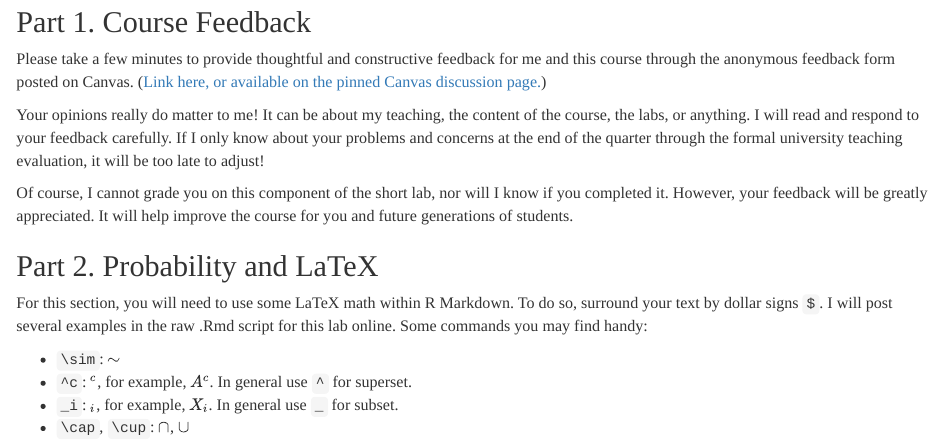
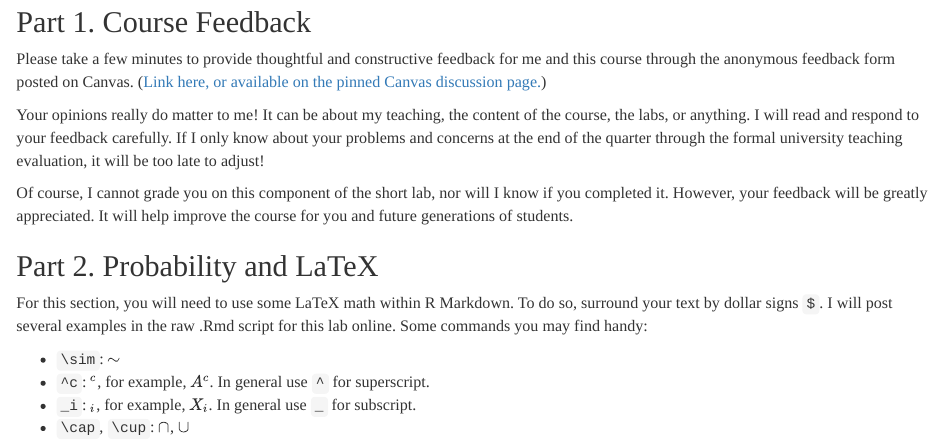
Before and after one commit to bryandmartin/STAT302, an R Markdown document (docs/ShortLabs/shortlab4/shortlab4.Rmd): the page in a window 1100 px wide, from 170 px down. Rendered offline with R 4.5, knitr and Pandoc, with nearby package versions.

Commit message:
subset \neq subscript

```diff
--- a/docs/ShortLabs/shortlab4/shortlab4.Rmd
+++ b/docs/ShortLabs/shortlab4/shortlab4.Rmd
@@ -48,8 +48,8 @@ I will post several examples in the raw .Rmd script for this lab online.
 Some commands you may find handy:
 
 * `\sim`: $\sim$
-* `^c`: $^c$, for example, $A^c$. In general use `^` for superset.
-* `_i`: $_i$, for example, $X_i$. In general use `_` for subset.
+* `^c`: $^c$, for example, $A^c$. In general use `^` for superscript.
+* `_i`: $_i$, for example, $X_i$. In general use `_` for subscript.
 * `\cap`, `\cup`: $\cap$, $\cup$
 * `\Omega`. `\sigma`, `\mu`, `\beta`, ...: $\Omega, \sigma, \mu, \beta, ...$
 * `\leq`, `\geq`, `\neq`: $\leq, \geq, \neq$
```
Also changed, not shown: 1 other file.
